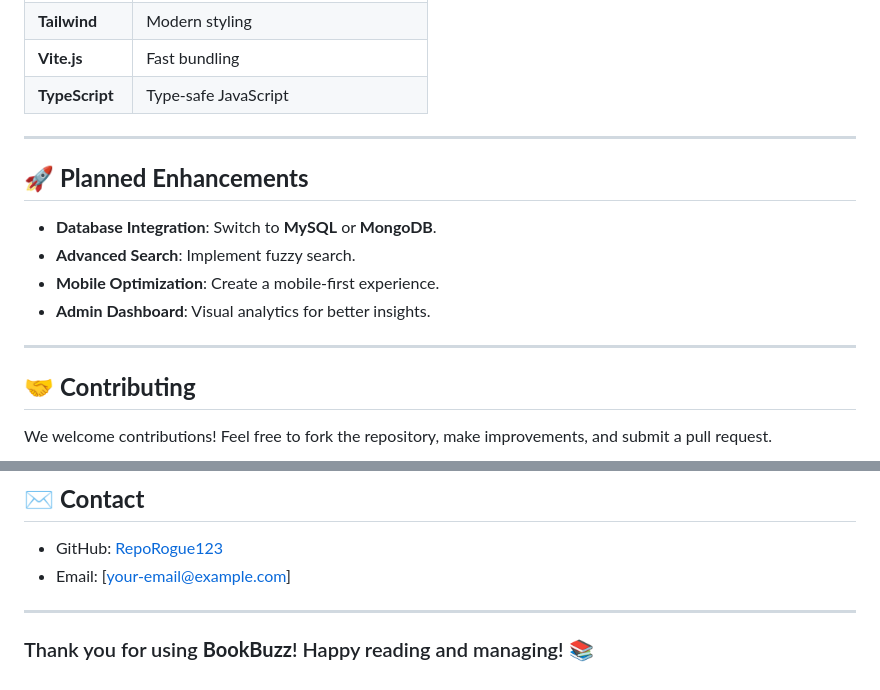
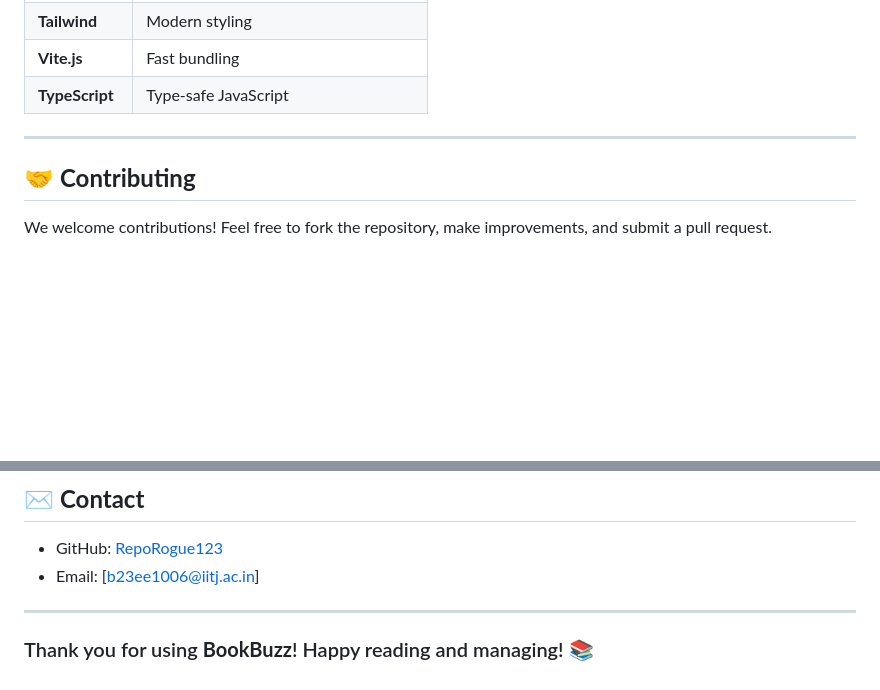
Before and after one commit to RepoRogue123/BookBuzz, a Markdown page: README.md, 2 parts joined by grey strips. GitHub-like rendering; blank space fills up the shorter version.

```diff
--- a/README.md
+++ b/README.md
@@ -79,14 +79,6 @@ Welcome to **BookBuzz**, an innovative **Library Management System** built to st
 
 ---
 
-## 🚀 **Planned Enhancements**
-- **Database Integration**: Switch to **MySQL** or **MongoDB**.
-- **Advanced Search**: Implement fuzzy search.
-- **Mobile Optimization**: Create a mobile-first experience.
-- **Admin Dashboard**: Visual analytics for better insights.
-
----
-
 ## 🤝 **Contributing**
 We welcome contributions! Feel free to fork the repository, make improvements, and submit a pull request.
 
@@ -100,7 +92,7 @@ Licensed under the MIT License. See [LICENSE](./LICENSE) for more information.
 ## ✉️ **Contact**
 
 - GitHub: [RepoRogue123](https://github.com/RepoRogue123)
-- Email: [your-email@example.com]
+- Email: [b23ee1006@iitj.ac.in]
 
 ---
 
```
Also changed, not shown: other parts of README.md (+1 -1 lines).
